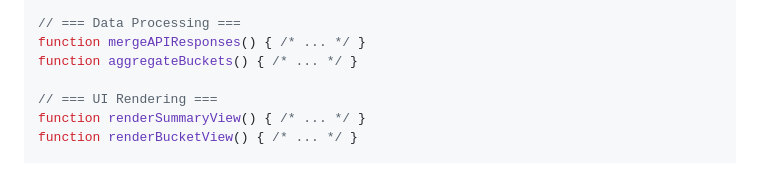
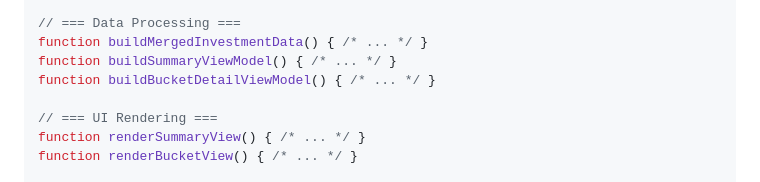
Before and after one commit to laurenceputra/endowus_view_enhancer, a Markdown page: TECHNICAL_DESIGN.md, the part around one of its changes. Drawn GitHub-style.

```diff
--- a/TECHNICAL_DESIGN.md
+++ b/TECHNICAL_DESIGN.md
@@ -403,8 +403,9 @@ const API_ENDPOINTS = {
 };
 
 // === Data Processing ===
-function mergeAPIResponses() { /* ... */ }
-function aggregateBuckets() { /* ... */ }
+function buildMergedInvestmentData() { /* ... */ }
+function buildSummaryViewModel() { /* ... */ }
+function buildBucketDetailViewModel() { /* ... */ }
 
 // === UI Rendering ===
 function renderSummaryView() { /* ... */ }
```
Also changed, not shown: other parts of TECHNICAL_DESIGN.md (+15 -27 lines), tampermonkey/README.md (+5 -3 lines).
